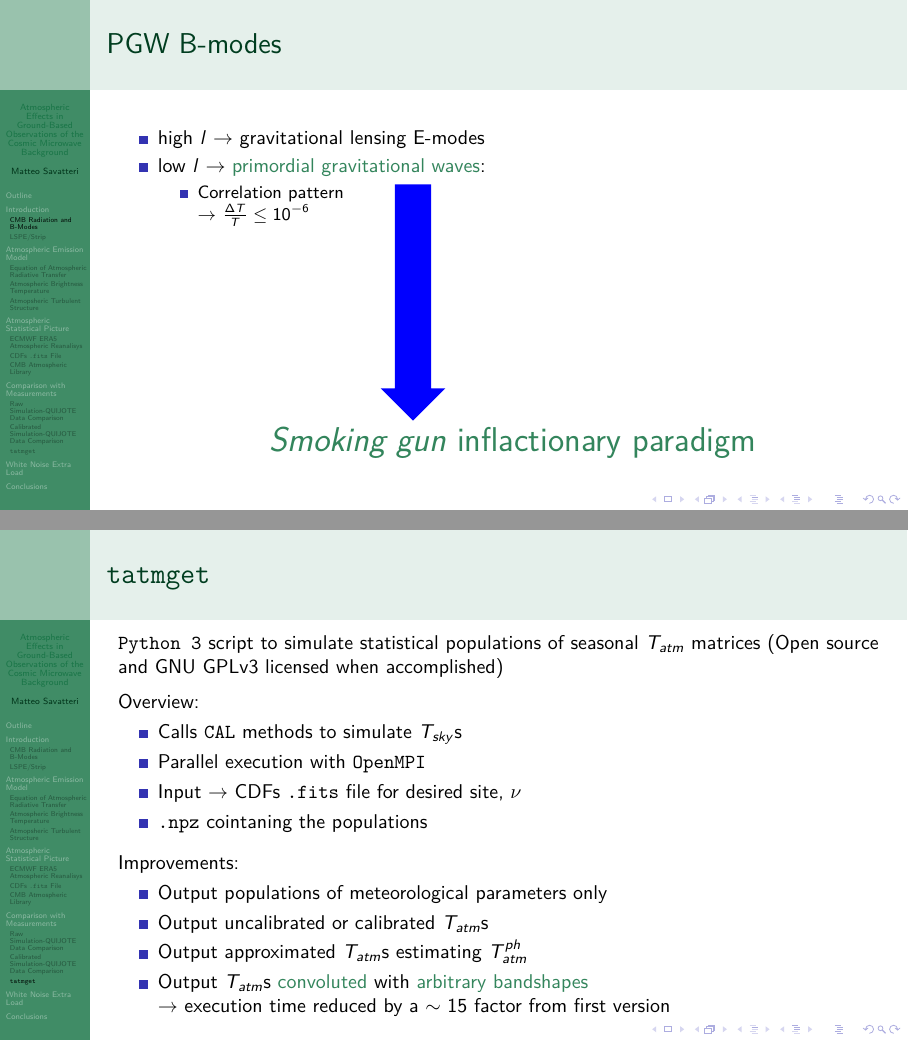
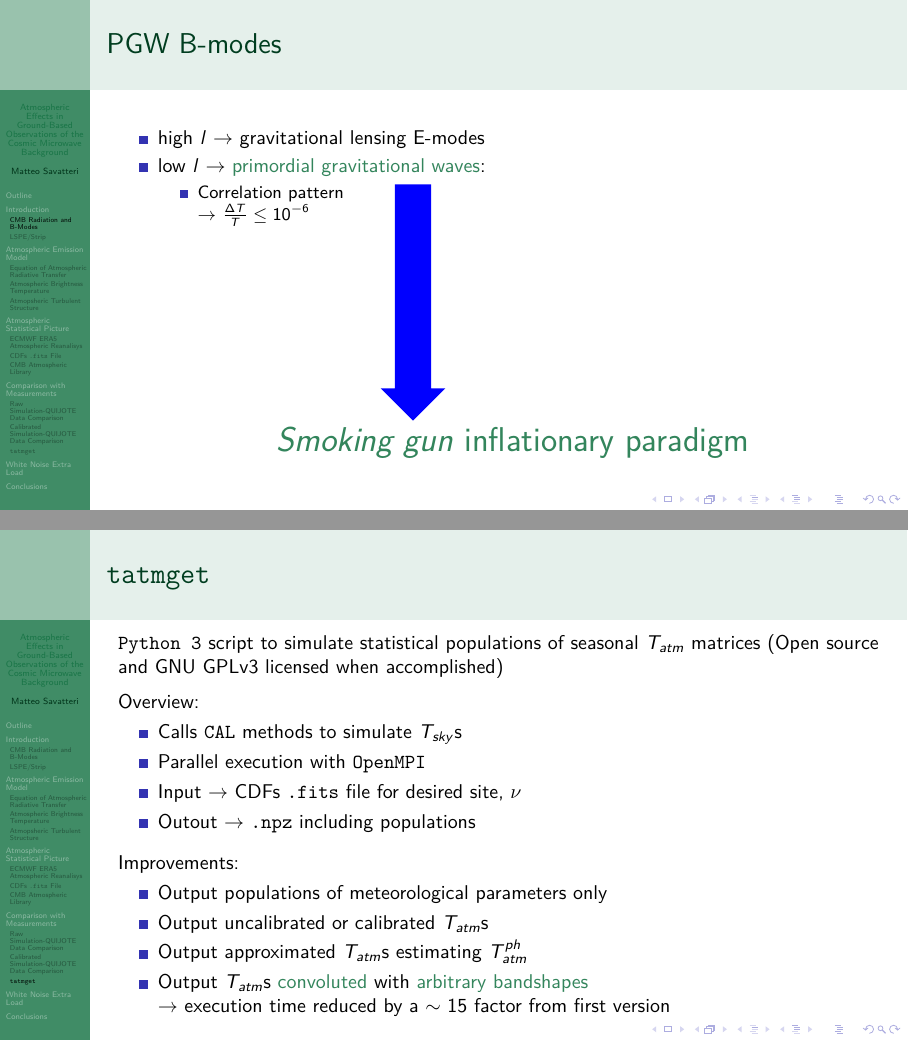
Before and after one commit to savaroskij/Thesis_Presentation, LaTeX slides (presentation.tex): pages 13 and 141 of 169, joined at a grey line. Compiled offline with pdfLaTeX.

Commit message:
Fix some typos

```diff
--- a/presentation.tex
+++ b/presentation.tex
@@ -109,7 +109,7 @@ Thomson Scattering $T$ anisotropies $\rightarrow$ CMB Polarization: \pause
 \vspace{80pt}
 \centering
 \LARGE
-\alert{\textit{Smoking gun} inflactionary paradigm}
+\alert{\textit{Smoking gun} inflationary paradigm}
 }
 
 \end{itemize}
@@ -624,7 +624,7 @@ k(\nu) = \frac{T_{sky}^{AM}(\nu)}{T_{sky}^{CAL}(\nu)}
 \tikzoverlay[text width=8cm] at (2.8,4.5) {
 \begin{block}{Atmospheric Brightness Temperature (Calibrated)}
 \begin{equation}
-T_{atm}^A(\nu) = k(\nu)[T_{sky}(\nu) - T_{CMB}(\nu)e^{-\tau_A(\nu)}]
+T_{atm}(\nu) = k(\nu)[T_{sky}(\nu) - T_{CMB}(\nu)e^{-\tau_A(\nu)}]
 \end{equation}
 \end{block}
 };
@@ -660,7 +660,7 @@ $T_{atm}$ matrices (Open source and GNU GPLv3 licensed when accomplished)
 \item<2-> Calls \texttt{CAL} methods to simulate $T_{sky}$s
 \item<3-> Parallel execution with \texttt{OpenMPI}
 \item<4-> Input $\rightarrow$ CDFs \texttt{.fits} file for desired site, $\nu$
-\item<5-> \texttt{.npz} cointaning the populations
+\item<5-> Outout $\rightarrow$ \texttt{.npz} including populations
 \end{itemize}
 
 \vspace{0.2cm}
```
Also changed, not shown: presentation.tex (2 more changed lines).
